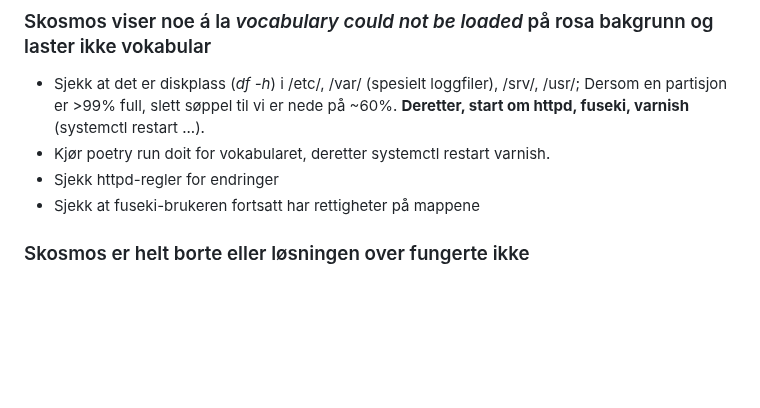
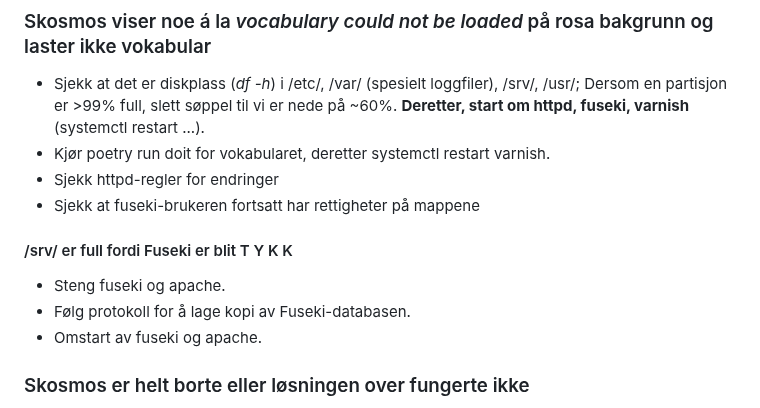
Before and after one commit to uio-library/data.ub.uio.no, a Markdown page: README.md, the part around the change. Drawn GitHub-style; blank space fills up the shorter version.

```diff
--- a/README.md
+++ b/README.md
@@ -17,6 +17,10 @@ Det har hendt at skriptet sender en feil med en lang ID som emneordsgruppen ikke
 - Kjør poetry run doit for vokabularet, deretter systemctl restart varnish.
 - Sjekk httpd-regler for endringer
 - Sjekk at fuseki-brukeren fortsatt har rettigheter på mappene
+#### /srv/ er full fordi Fuseki er blit T Y K K
+- Steng fuseki og apache.
+- Følg protokoll for å lage kopi av Fuseki-databasen.
+- Omstart av fuseki og apache.
 
 ### Skosmos er helt borte eller løsningen over fungerte ikke
 1. systemctl restart httpd
```
